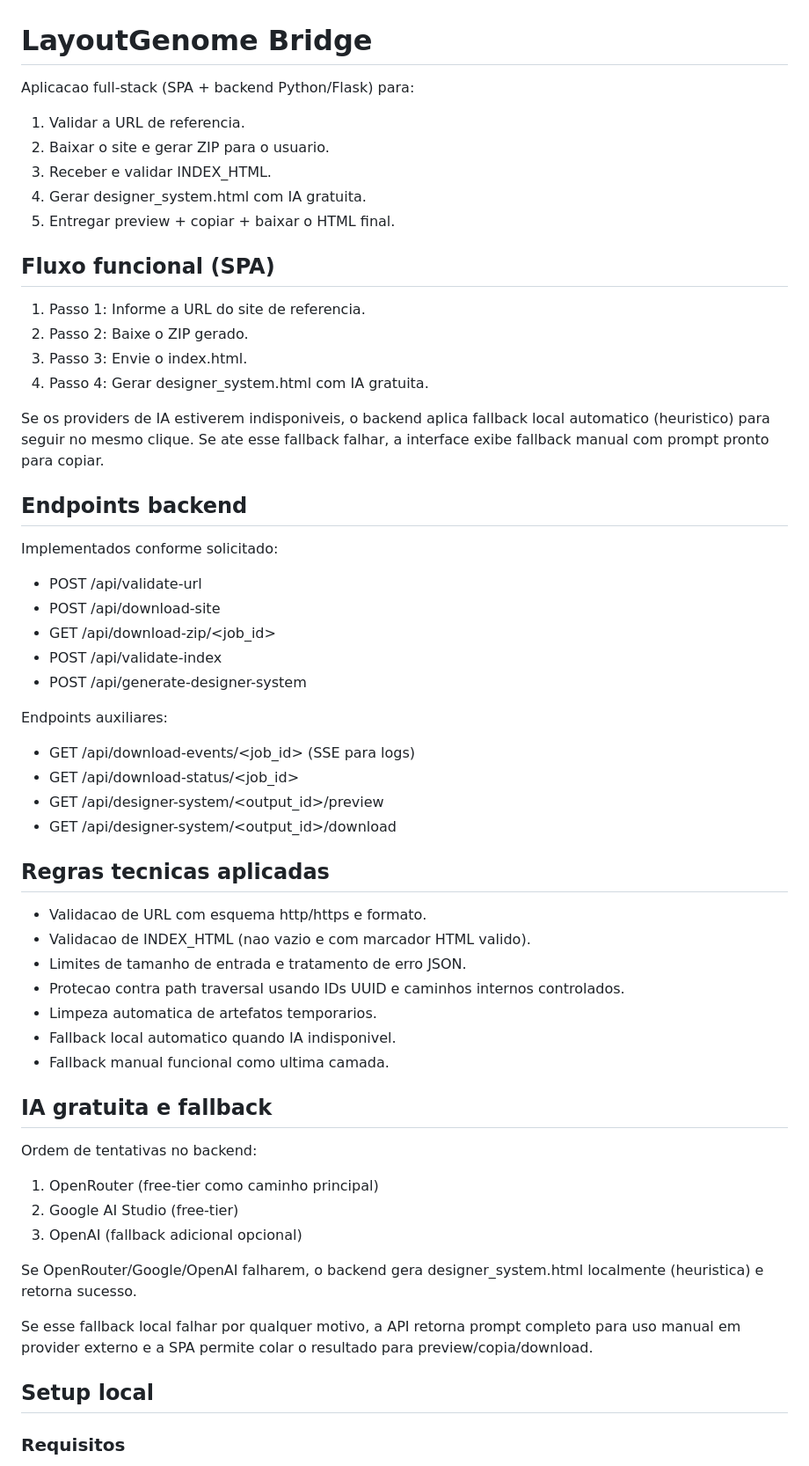
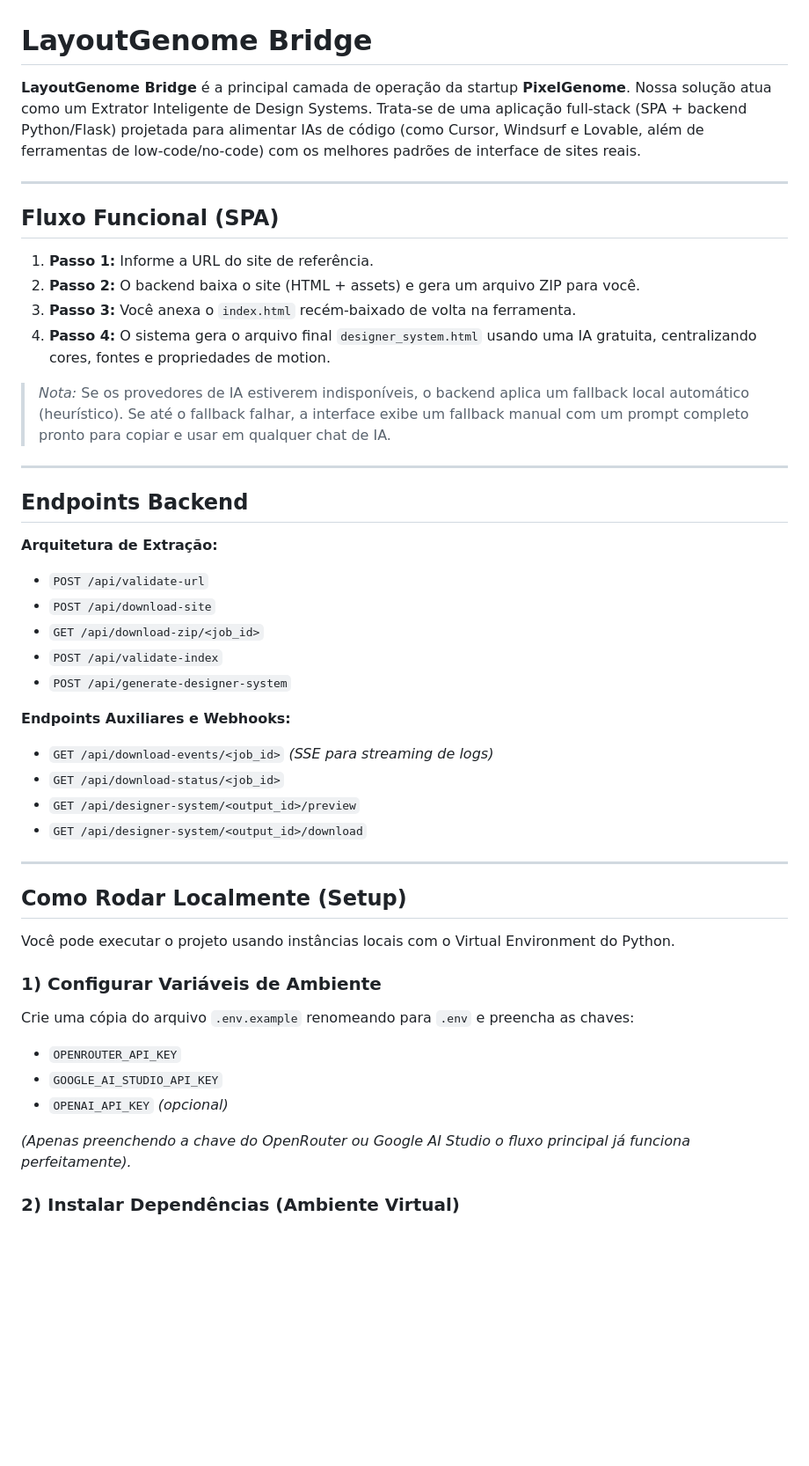
Before and after one commit to diogomasc/PixelGenome-Bridge_Website-Downloader, a Markdown page: README.md, the part around one of its changes. Shown at 88% size. Rendered like a GitHub page; blank space fills up the shorter version.

Commit message:
docs: Update README with a comprehensive project overview, explicit local setup steps including Docker, and streamline content by removing verbose technical details.

```diff
--- a/README.md
+++ b/README.md
@@ -1,62 +1,52 @@
 # LayoutGenome Bridge
 
-Aplicacao full-stack (SPA + backend Python/Flask) para:
+**LayoutGenome Bridge** é a principal camada de operação da startup **PixelGenome**. Nossa solução atua como um Extrator Inteligente de Design Systems. Trata-se de uma aplicação full-stack (SPA + backend Python/Flask) projetada para alimentar IAs de código (como Cursor, Windsurf e Lovable, além de ferramentas de low-code/no-code) com os melhores padrões de interface de sites reais.
 
-1. Validar a URL de referencia.
-2. Baixar o site e gerar ZIP para o usuario.
-3. Receber e validar INDEX_HTML.
-4. Gerar designer_system.html com IA gratuita.
-5. Entregar preview + copiar + baixar o HTML final.
+---
 
-## Fluxo funcional (SPA)
+## Fluxo Funcional (SPA)
 
-1. Passo 1: Informe a URL do site de referencia.
-2. Passo 2: Baixe o ZIP gerado.
-3. Passo 3: Envie o index.html.
-4. Passo 4: Gerar designer_system.html com IA gratuita.
+1. **Passo 1:** Informe a URL do site de referência.
+2. **Passo 2:** O backend baixa o site (HTML + assets) e gera um arquivo ZIP para você.
+3. **Passo 3:** Você anexa o `index.html` recém-baixado de volta na ferramenta.
+4. **Passo 4:** O sistema gera o arquivo final `designer_system.html` usando uma IA gratuita, centralizando cores, fontes e propriedades de motion.
 
-Se os providers de IA estiverem indisponiveis, o backend aplica fallback local automatico (heuristico) para seguir no mesmo clique. Se ate esse fallback falhar, a interface exibe fallback manual com prompt pronto para copiar.
+> _Nota:_ Se os provedores de IA estiverem indisponíveis, o backend aplica um fallback local automático (heurístico). Se até o fallback falhar, a interface exibe um fallback manual com um prompt completo pronto para copiar e usar em qualquer chat de IA.
 
-## Endpoints backend
+---
 
-Implementados conforme solicitado:
+## Endpoints Backend
 
-- POST /api/validate-url
-- POST /api/download-site
-- GET /api/download-zip/<job_id>
-- POST /api/validate-index
-- POST /api/generate-designer-system
+**Arquitetura de Extração:**
 
-Endpoints auxiliares:
+- `POST /api/validate-url`
+- `POST /api/download-site`
+- `GET /api/download-zip/<job_id>`
+- `POST /api/validate-index`
+- `POST /api/generate-designer-system`
 
-- GET /api/download-events/<job_id> (SSE para logs)
-- GET /api/download-status/<job_id>
-- GET /api/designer-system/<output_id>/preview
-- GET /api/designer-system/<output_id>/download
+**Endpoints Auxiliares e Webhooks:**
 
-## Regras tecnicas aplicadas
+- `GET /api/download-events/<job_id>` _(SSE para streaming de logs)_
+- `GET /api/download-status/<job_id>`
+- `GET /api/designer-system/<output_id>/preview`
+- `GET /api/designer-system/<output_id>/download`
 
-- Validacao de URL com esquema http/https e formato.
-- Validacao de INDEX_HTML (nao vazio e com marcador HTML valido).
-- Limites de tamanho de entrada e tratamento de erro JSON.
-- Protecao contra path traversal usando IDs UUID e caminhos internos controlados.
-- Limpeza automatica de artefatos temporarios.
-- Fallback local automatico quando IA indisponivel.
-- Fallback manual funcional como ultima camada.
+---
 
-## IA gratuita e fallback
+## Como Rodar Localmente (Setup)
 
-Ordem de tentativas no backend:
+Você pode executar o projeto usando instâncias locais com o Virtual Environment do Python.
 
-1. OpenRouter (free-tier como caminho principal)
-2. Google AI Studio (free-tier)
-3. OpenAI (fallback adicional opcional)
+### 1) Configurar Variáveis de Ambiente
 
-Se OpenRouter/Google/OpenAI falharem, o backend gera designer_system.html localmente (heuristica) e retorna sucesso.
+Crie uma cópia do arquivo `.env.example` renomeando para `.env` e preencha as chaves:
 
-Se esse fallback local falhar por qualquer motivo, a API retorna prompt completo para uso manual em provider externo e a SPA permite colar o resultado para preview/copia/download.
+- `OPENROUTER_API_KEY`
+- `GOOGLE_AI_STUDIO_API_KEY`
+- `OPENAI_API_KEY` _(opcional)_
 
-## Setup local
+_(Apenas preenchendo a chave do OpenRouter ou Google AI Studio o fluxo principal já funciona perfeitamente)._
 
-### Requisitos
+### 2) Instalar Dependências (Ambiente Virtual)
 
```
Also changed, not shown: other parts of README.md (+31 -47 lines).
